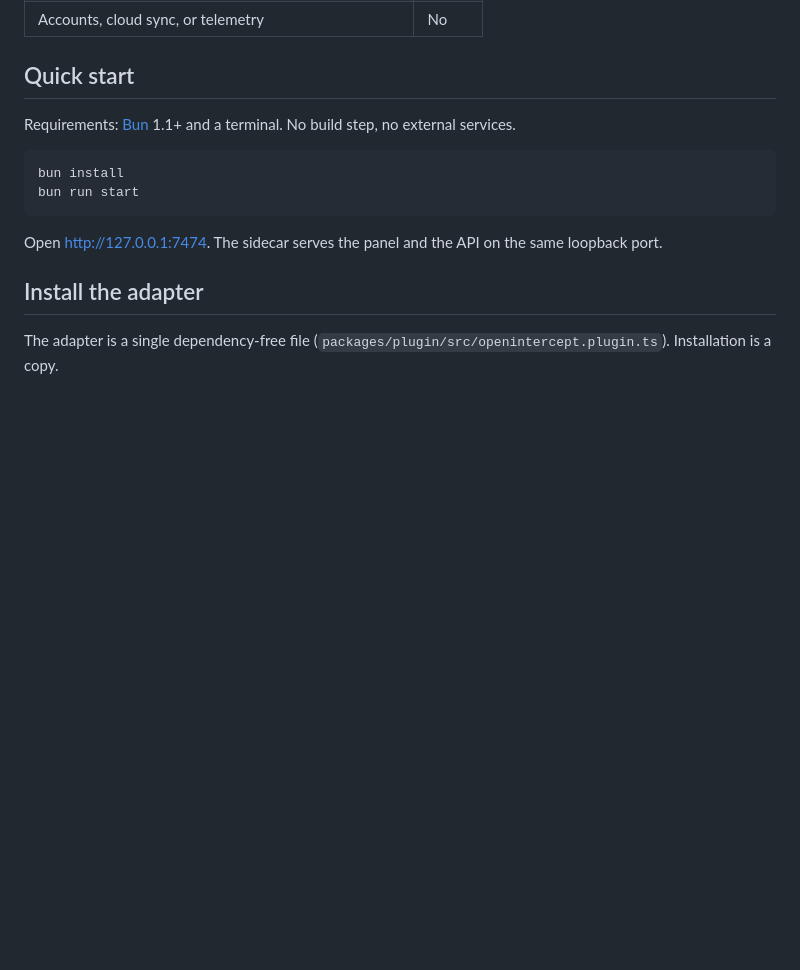
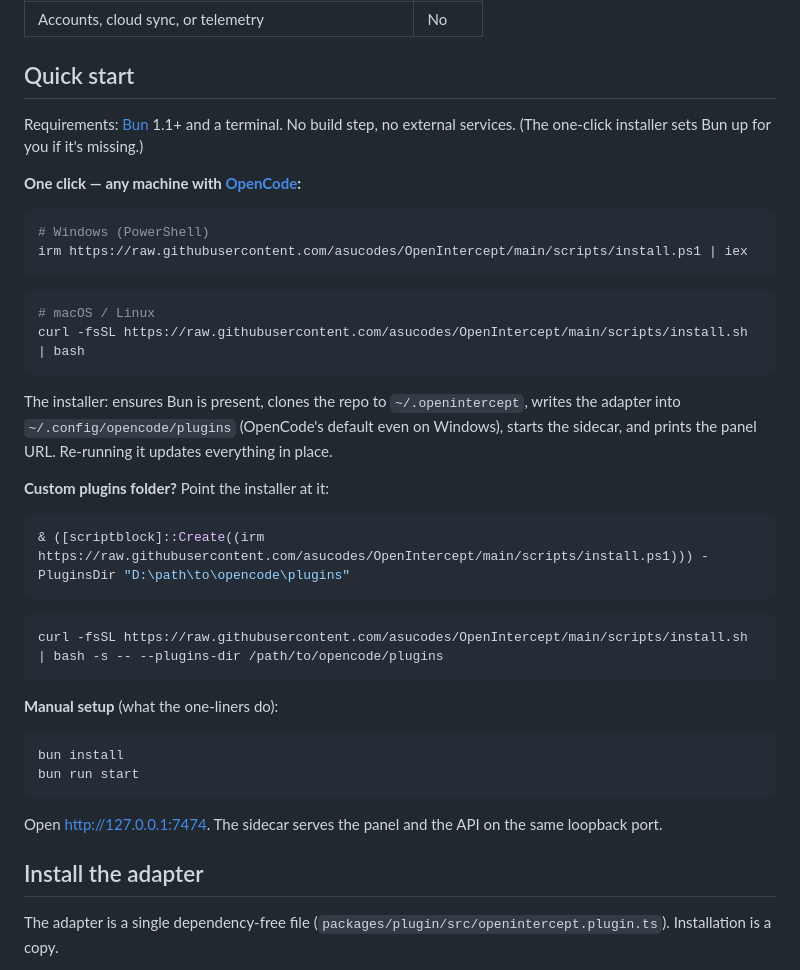
Before and after one commit to asucodes/OpenIntercept, a Markdown page: README.md, the part around the change. Drawn GitHub-style; blank space fills up the shorter version.

Commit message:
docs: one-click install section with custom-folder fallback

````diff
--- a/README.md
+++ b/README.md
@@ -44,7 +44,36 @@ model would have believed, and decide what it actually gets.
 ## Quick start
 
 Requirements: [Bun](https://bun.sh) 1.1+ and a terminal. No build step, no
-external services.
+external services. (The one-click installer sets Bun up for you if it's missing.)
+
+**One click — any machine with [OpenCode](https://opencode.ai):**
+
+```powershell
+# Windows (PowerShell)
+irm https://raw.githubusercontent.com/asucodes/OpenIntercept/main/scripts/install.ps1 | iex
+```
+
+```bash
+# macOS / Linux
+curl -fsSL https://raw.githubusercontent.com/asucodes/OpenIntercept/main/scripts/install.sh | bash
+```
+
+The installer: ensures Bun is present, clones the repo to `~/.openintercept`,
+writes the adapter into `~/.config/opencode/plugins` (OpenCode's default even on
+Windows), starts the sidecar, and prints the panel URL. Re-running it updates
+everything in place.
+
+**Custom plugins folder?** Point the installer at it:
+
+```powershell
+& ([scriptblock]::Create((irm https://raw.githubusercontent.com/asucodes/OpenIntercept/main/scripts/install.ps1))) -PluginsDir "D:\path\to\opencode\plugins"
+```
+
+```bash
+curl -fsSL https://raw.githubusercontent.com/asucodes/OpenIntercept/main/scripts/install.sh | bash -s -- --plugins-dir /path/to/opencode/plugins
+```
+
+**Manual setup** (what the one-liners do):
 
 ```bash
 bun install
````
